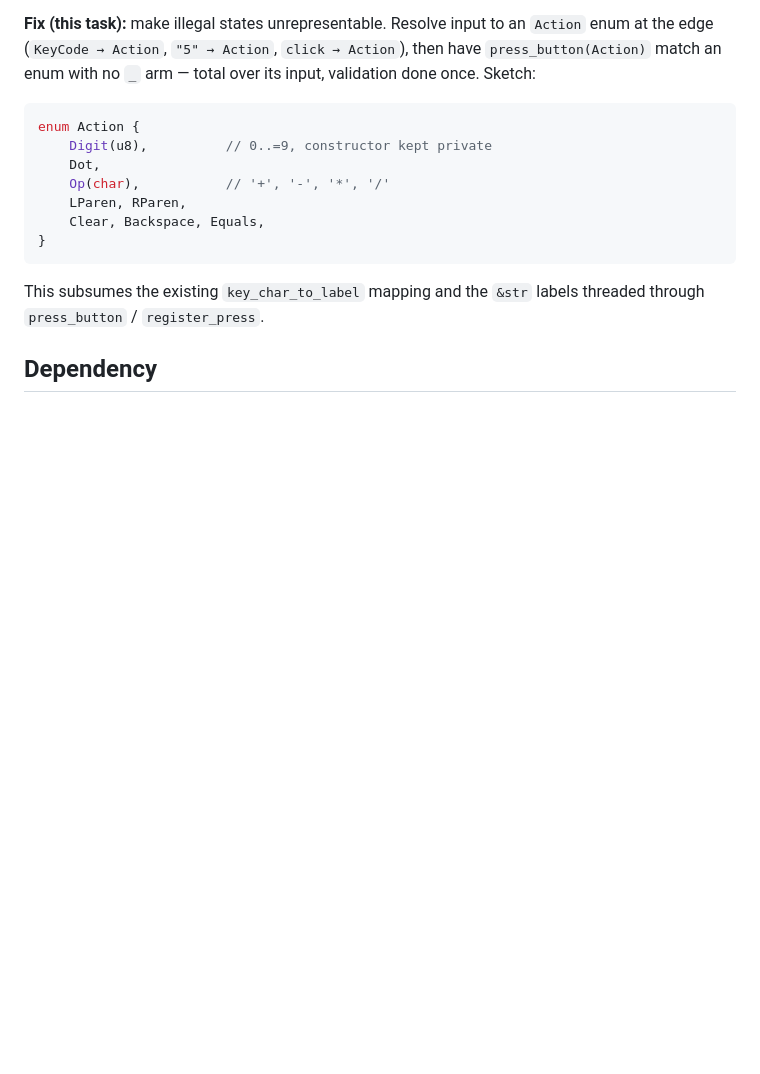
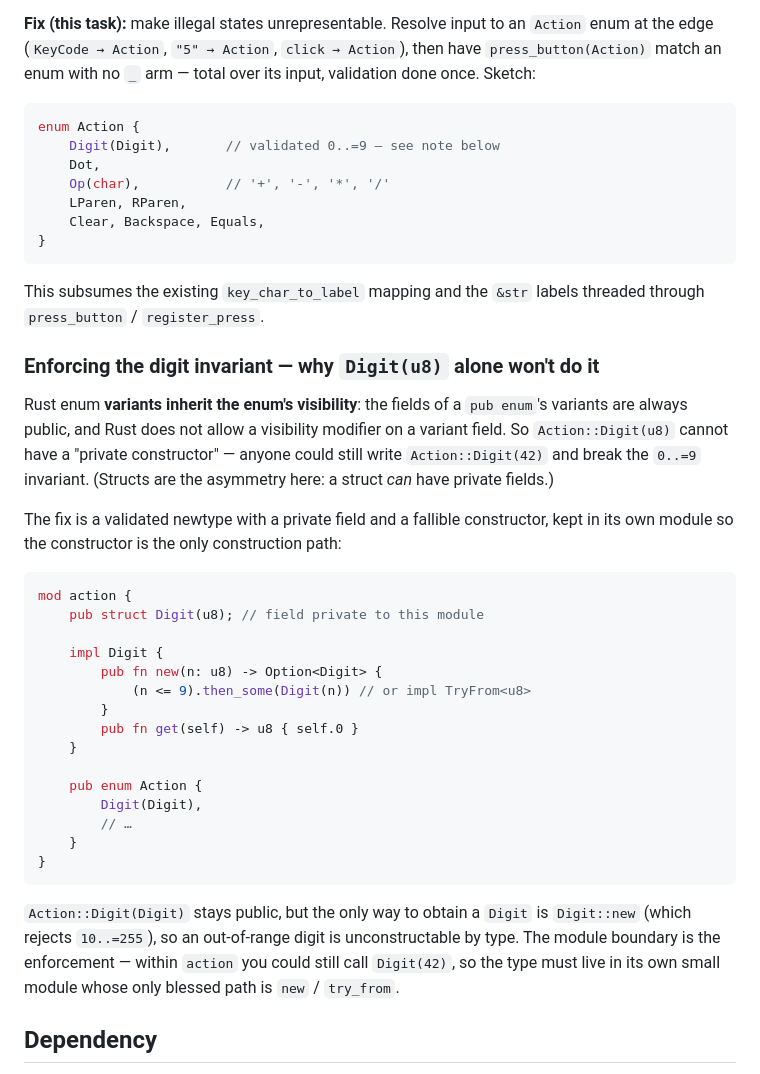
Before and after one commit to lix42/tui-calculator, a Markdown page: docs/tasks/app-ui-state.md, the part around the change. Rendered like a GitHub page; blank space fills up the shorter version.

````diff
--- a/docs/tasks/app-ui-state.md
+++ b/docs/tasks/app-ui-state.md
@@ -69,7 +69,7 @@ total over its input, validation done once. Sketch:
 
 ```rust
 enum Action {
-    Digit(u8),          // 0..=9, constructor kept private
+    Digit(Digit),       // validated 0..=9 — see note below
     Dot,
     Op(char),           // '+', '-', '*', '/'
     LParen, RParen,
@@ -80,6 +80,42 @@ enum Action {
 This subsumes the existing `key_char_to_label` mapping and the `&str` labels
 threaded through `press_button` / `register_press`.
 
+### Enforcing the digit invariant — why `Digit(u8)` alone won't do it
+
+Rust enum **variants inherit the enum's visibility**: the fields of a `pub
+enum`'s variants are always public, and Rust does not allow a visibility
+modifier on a variant field. So `Action::Digit(u8)` cannot have a "private
+constructor" — anyone could still write `Action::Digit(42)` and break the
+`0..=9` invariant. (Structs are the asymmetry here: a struct *can* have private
+fields.)
+
+The fix is a validated newtype with a private field and a fallible constructor,
+kept in its own module so the constructor is the only construction path:
+
+```rust
+mod action {
+    pub struct Digit(u8); // field private to this module
+
+    impl Digit {
+        pub fn new(n: u8) -> Option<Digit> {
+            (n <= 9).then_some(Digit(n)) // or impl TryFrom<u8>
+        }
+        pub fn get(self) -> u8 { self.0 }
+    }
+
+    pub enum Action {
+        Digit(Digit),
+        // …
+    }
+}
+```
+
+`Action::Digit(Digit)` stays public, but the only way to obtain a `Digit` is
+`Digit::new` (which rejects `10..=255`), so an out-of-range digit is
+unconstructable by type. The module boundary is the enforcement — within
+`action` you could still call `Digit(42)`, so the type must live in its own
+small module whose only blessed path is `new` / `try_from`.
+
 ## Dependency
 
 Should be done after **tui-skeleton** and **key-input** exist, so the natural
````
Also changed, not shown: docs/tasks/paste-input.md (+15 -4 lines).
